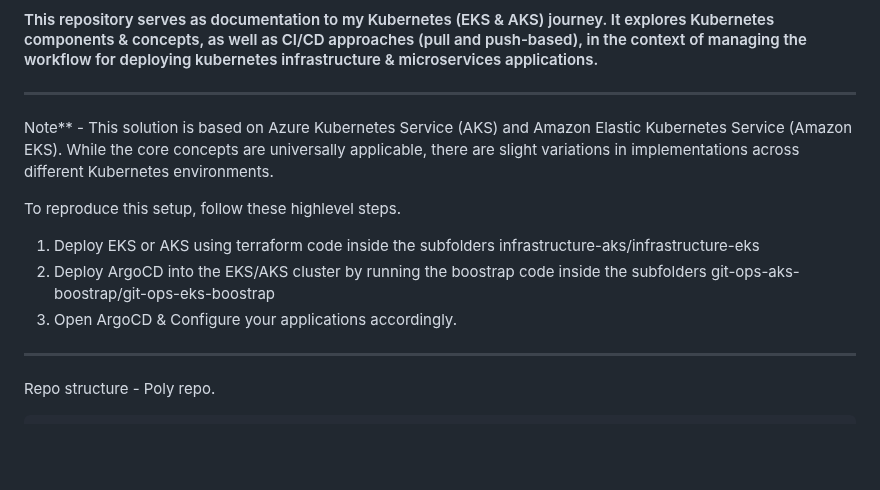
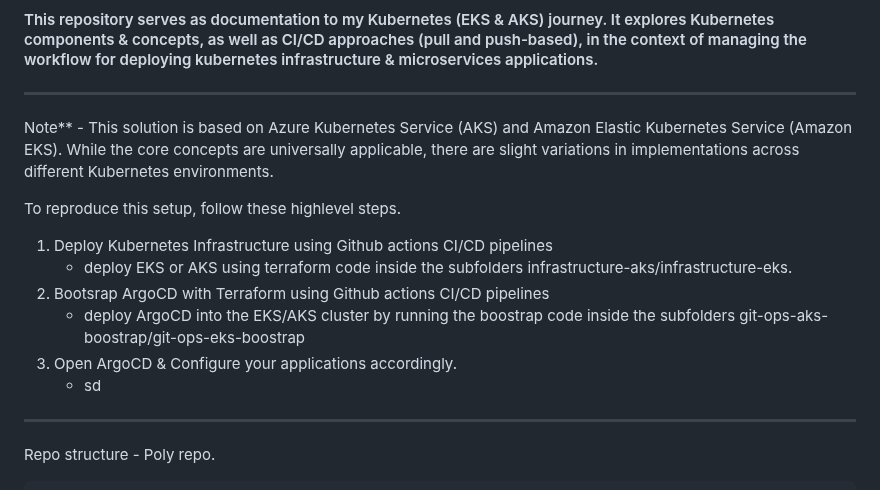
Before and after one commit to afriteknz/k8s-infrastructure, a Markdown page: README.md, the part around the change. Rendered like a GitHub page; blank space fills up the shorter version.

Commit message:
update documentation

```diff
--- a/README.md
+++ b/README.md
@@ -6,9 +6,12 @@ Note** - This solution is based on Azure Kubernetes Service (AKS) and Amazon Ela
 
 To reproduce this setup, follow these highlevel steps.
 
-1. Deploy EKS or AKS using terraform code inside the subfolders infrastructure-aks/infrastructure-eks
-2. Deploy ArgoCD into the EKS/AKS cluster by running the boostrap code inside the subfolders git-ops-aks-boostrap/git-ops-eks-boostrap
+1. Deploy Kubernetes Infrastructure using Github actions CI/CD pipelines
+   - deploy EKS or AKS using terraform code inside the subfolders infrastructure-aks/infrastructure-eks.
+2. Bootsrap ArgoCD with Terraform using Github actions CI/CD pipelines
+   - deploy ArgoCD into the EKS/AKS cluster by running the boostrap code inside the subfolders git-ops-aks-boostrap/git-ops-eks-boostrap
 3. Open ArgoCD & Configure your applications accordingly.
+   - sd
 
 ---
 
```
